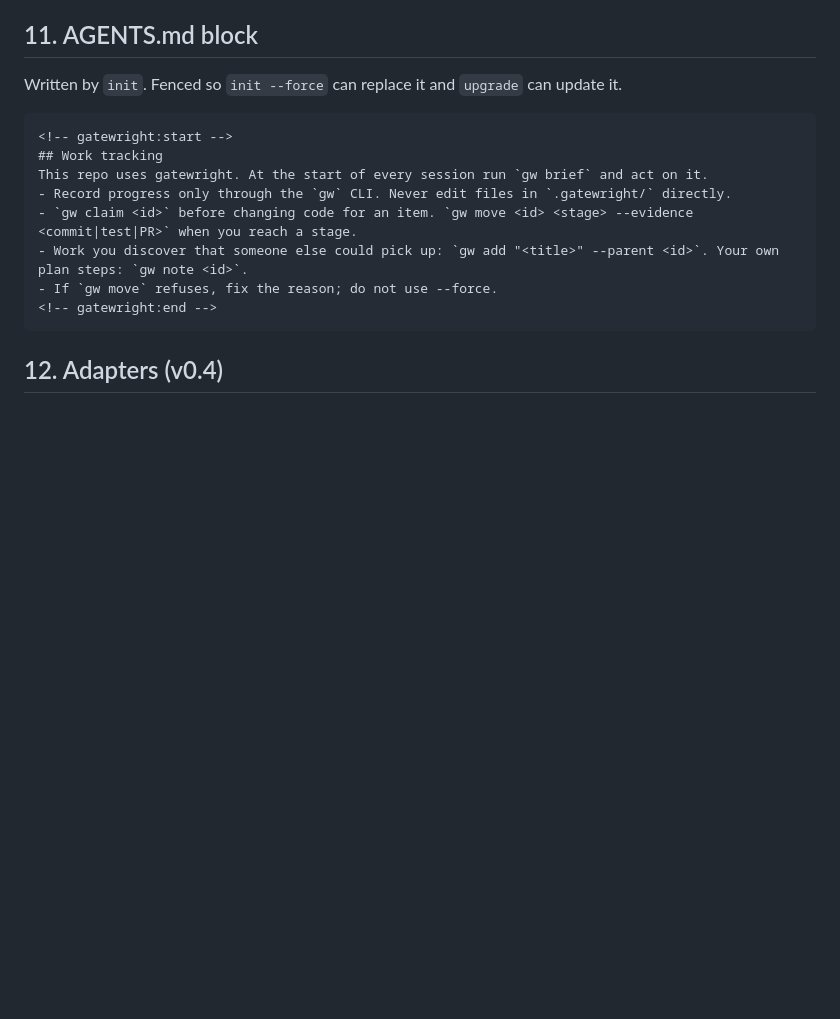
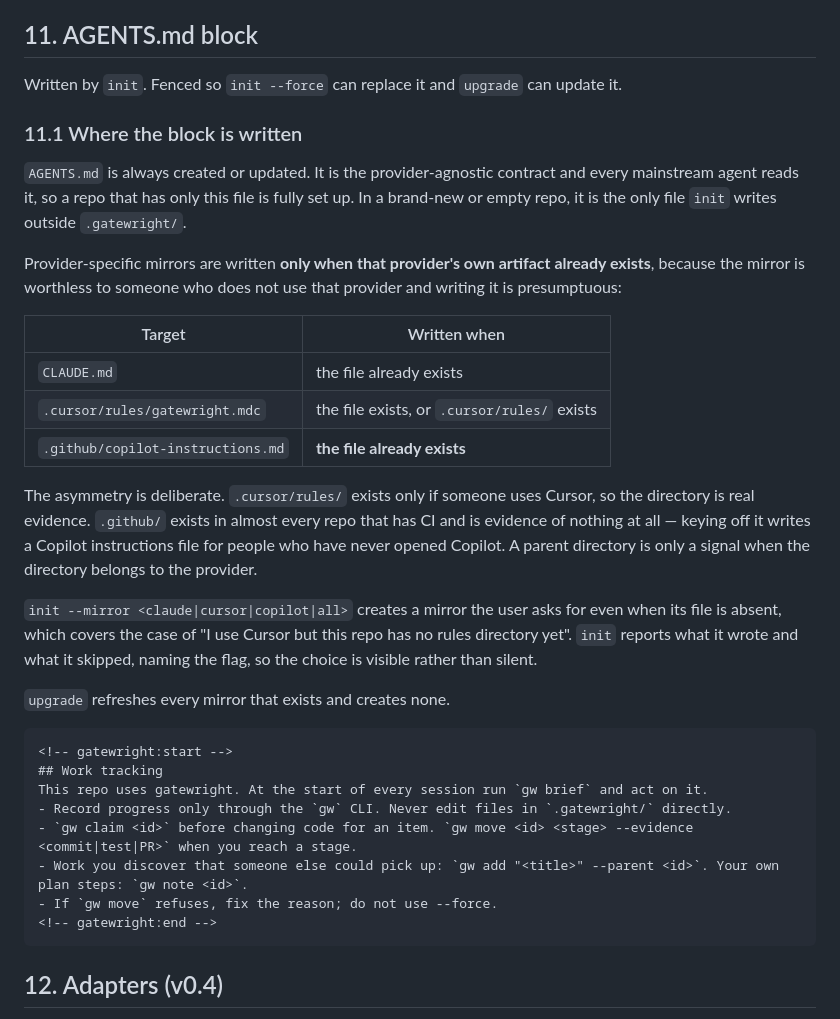
Before and after one commit to rahilp/gatewright, a Markdown page: specs.md, the part around the change. Drawn GitHub-style; blank space fills up the shorter version.

Commit message:
specs §11.1: write a provider's file only on evidence of that provider
init keyed mirrors off a parent directory, so every repo with CI got a
.github/copilot-instructions.md written for a tool its owner may never
have opened. .github/ is evidence of nothing; .cursor/rules/ exists only
if you use Cursor. A parent directory is a signal only when the
directory belongs to the provider.

AGENTS.md is always written — it is the provider-agnostic contract and a
repo with only that file is fully set up, which is also the whole of
what a brand-new repo gets. Mirrors follow the provider's own artifact,
or --mirror when the user asks explicitly.

Also corrects the record on npm: the gatewright placeholder was never
published (no npm login), so the name is still unclaimed and P1-20 is
blocked on it. The docs claimed otherwise.

````diff
--- a/specs.md
+++ b/specs.md
@@ -418,6 +418,36 @@ The agent inside a run uses the normal CLI. `GW_ROOT` points it at the main repo
 
 Written by `init`. Fenced so `init --force` can replace it and `upgrade` can update it.
 
+### 11.1 Where the block is written
+
+`AGENTS.md` is always created or updated. It is the provider-agnostic contract
+and every mainstream agent reads it, so a repo that has only this file is fully
+set up. In a brand-new or empty repo, it is the only file `init` writes outside
+`.gatewright/`.
+
+Provider-specific mirrors are written **only when that provider's own artifact
+already exists**, because the mirror is worthless to someone who does not use
+that provider and writing it is presumptuous:
+
+| Target | Written when |
+|---|---|
+| `CLAUDE.md` | the file already exists |
+| `.cursor/rules/gatewright.mdc` | the file exists, or `.cursor/rules/` exists |
+| `.github/copilot-instructions.md` | **the file already exists** |
+
+The asymmetry is deliberate. `.cursor/rules/` exists only if someone uses
+Cursor, so the directory is real evidence. `.github/` exists in almost every
+repo that has CI and is evidence of nothing at all — keying off it writes a
+Copilot instructions file for people who have never opened Copilot. A parent
+directory is only a signal when the directory belongs to the provider.
+
+`init --mirror <claude|cursor|copilot|all>` creates a mirror the user asks for
+even when its file is absent, which covers the case of "I use Cursor but this
+repo has no rules directory yet". `init` reports what it wrote and what it
+skipped, naming the flag, so the choice is visible rather than silent.
+
+`upgrade` refreshes every mirror that exists and creates none.
+
 ```
 <!-- gatewright:start -->
 ## Work tracking
````
Also changed, not shown: PRD.md (+3 -3 lines), tasks.md (+1 -1 lines).
